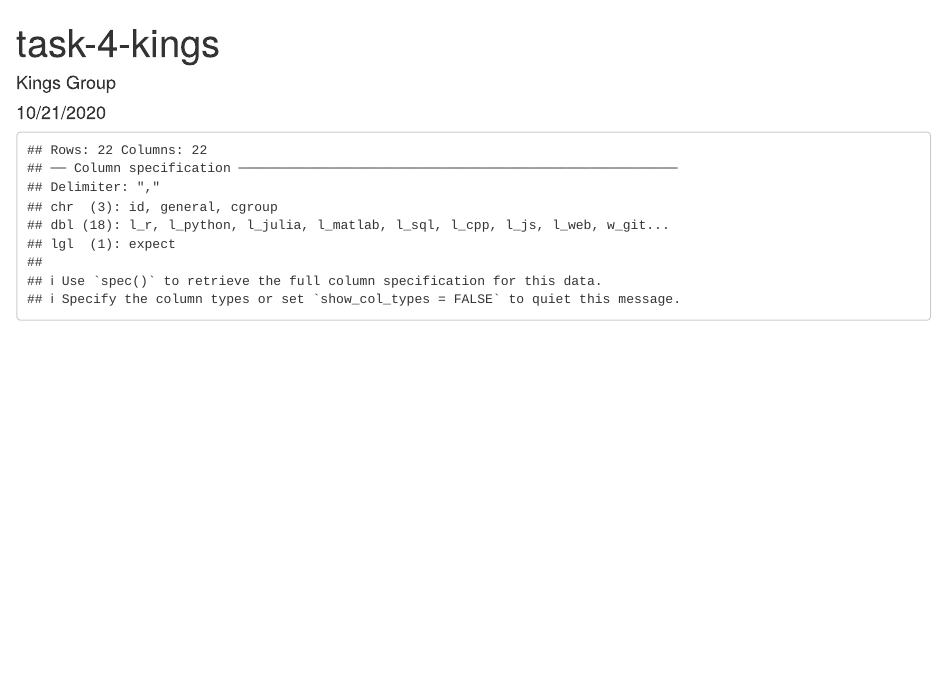
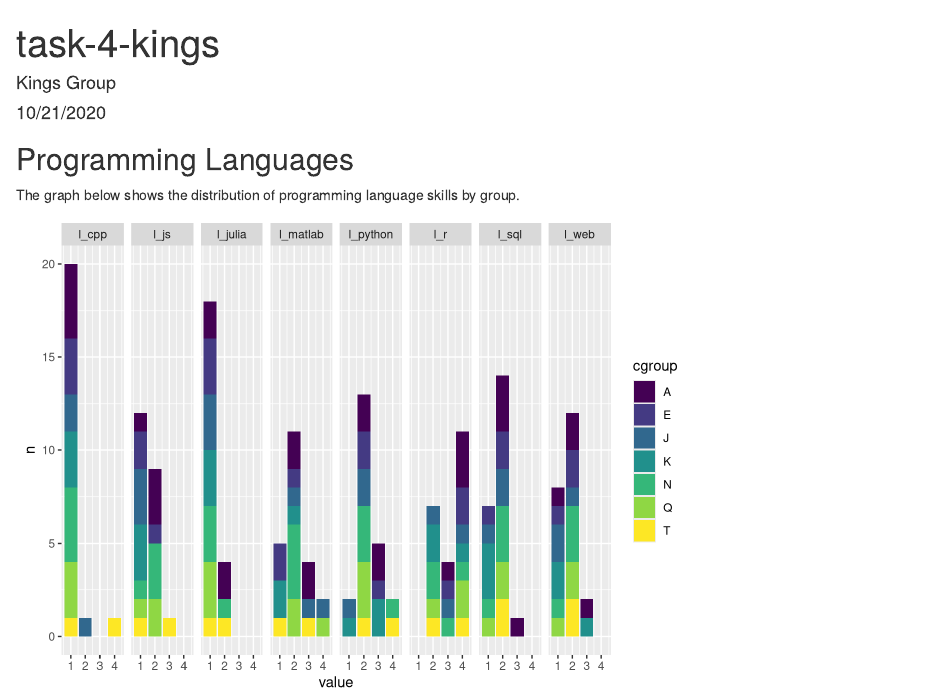
Before and after one commit to h4sci/tasks-kings, an R Markdown document (task-4-kings.Rmd): the page in a window 1100 px wide, from its top. Rendered offline with R 4.5, knitr and Pandoc, with nearby package versions.

Commit message:
added graph for programming languages

````diff
--- a/task-4-kings.Rmd
+++ b/task-4-kings.Rmd
@@ -10,5 +10,5 @@ knitr::opts_chunk$set(echo = TRUE)
 ```
 
 
-```{r read data, echo=FALSE}
+```{r read data, echo=FALSE, message=FALSE}
 library(readr)
@@ -15,2 +17,16 @@ library(readr)
 intro_survey <- read_csv("intro-survey.csv")
 ```
+
+## Programming Languages
+The graph below shows the distribution of programming language skills by group.
+```{r programming languages, echo=FALSE}
+intro_survey %>%
+  select(l_r:l_web, cgroup) %>%
+  pivot_longer(-cgroup) %>%
+  count(cgroup, name, value) %>%
+  ggplot(aes(value, n, fill = cgroup)) +
+  geom_col() +
+  facet_grid(~ name) +
+  scale_fill_viridis_d()
+
+```
````
Also changed, not shown: task-4-kings.Rmd (2 more changed lines).
